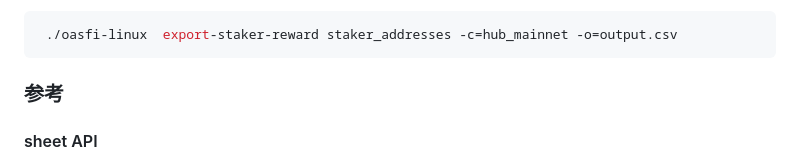
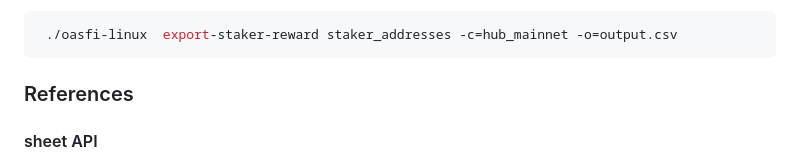
Before and after one commit to oasysgames/oasfi, a Markdown page: doc/doc_EN/export_staker_reward_EN.md, the part around the change. GitHub-like rendering.

Commit message:
Update export_staker_reward_EN.md
fix jp→en

````diff
--- a/doc/doc_EN/export_staker_reward_EN.md
+++ b/doc/doc_EN/export_staker_reward_EN.md
@@ -97,7 +97,7 @@ export GOOGLE_APPLICATION_CREDENTIALS=xx
  ./oasfi-linux  export-staker-reward staker_addresses -c=hub_mainnet -o=output.csv
 ```
 
-### 参考
+### References
 
 #### sheet API
 * Used to retrieve the SPREADSHEET_ID environment variable
````
